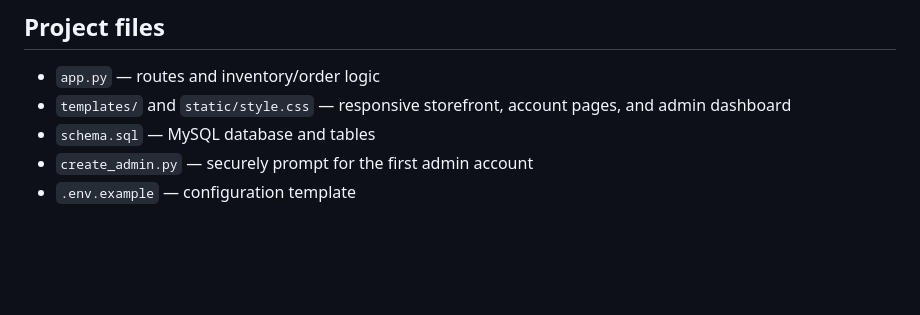
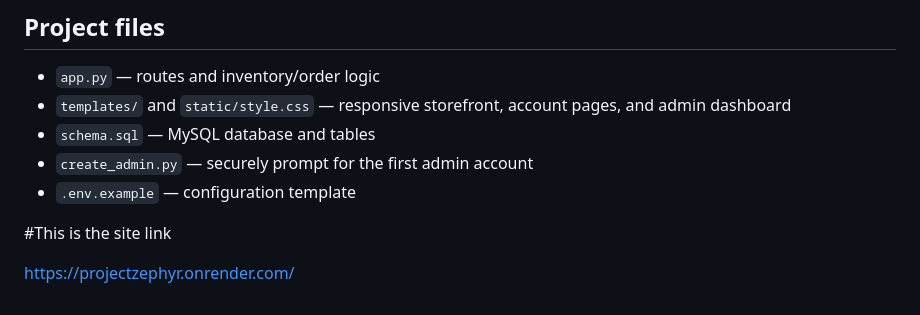
Before and after one commit to JMN-TheDev/ProjectZephyr, a Markdown page: README.md, the part around the change. Drawn GitHub-style; blank space fills up the shorter version.

```diff
--- a/README.md
+++ b/README.md
@@ -104,3 +104,7 @@ The included app listens on `0.0.0.0` and defaults to port 5000. For a domain de
 - `schema.sql` — MySQL database and tables
 - `create_admin.py` — securely prompt for the first admin account
 - `.env.example` — configuration template
+
+#This is the site link
+
+https://projectzephyr.onrender.com/
```
